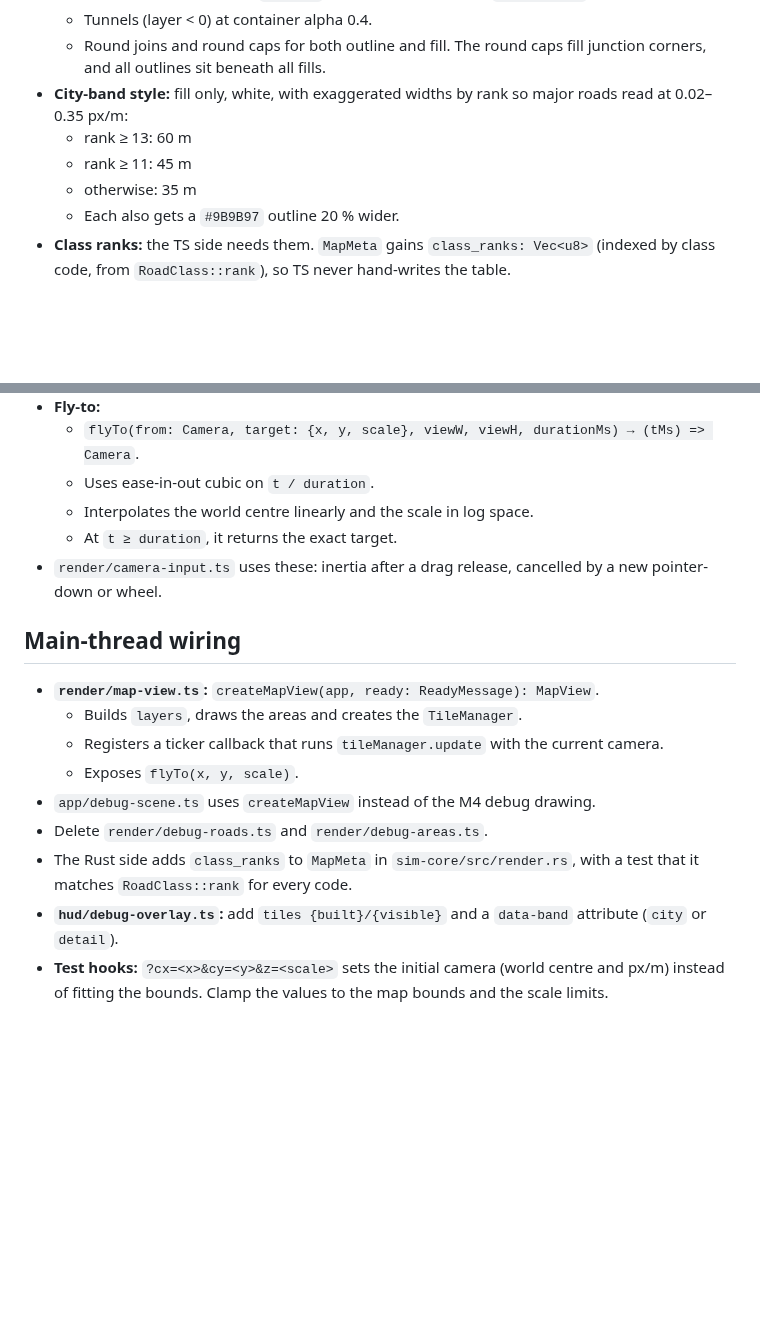
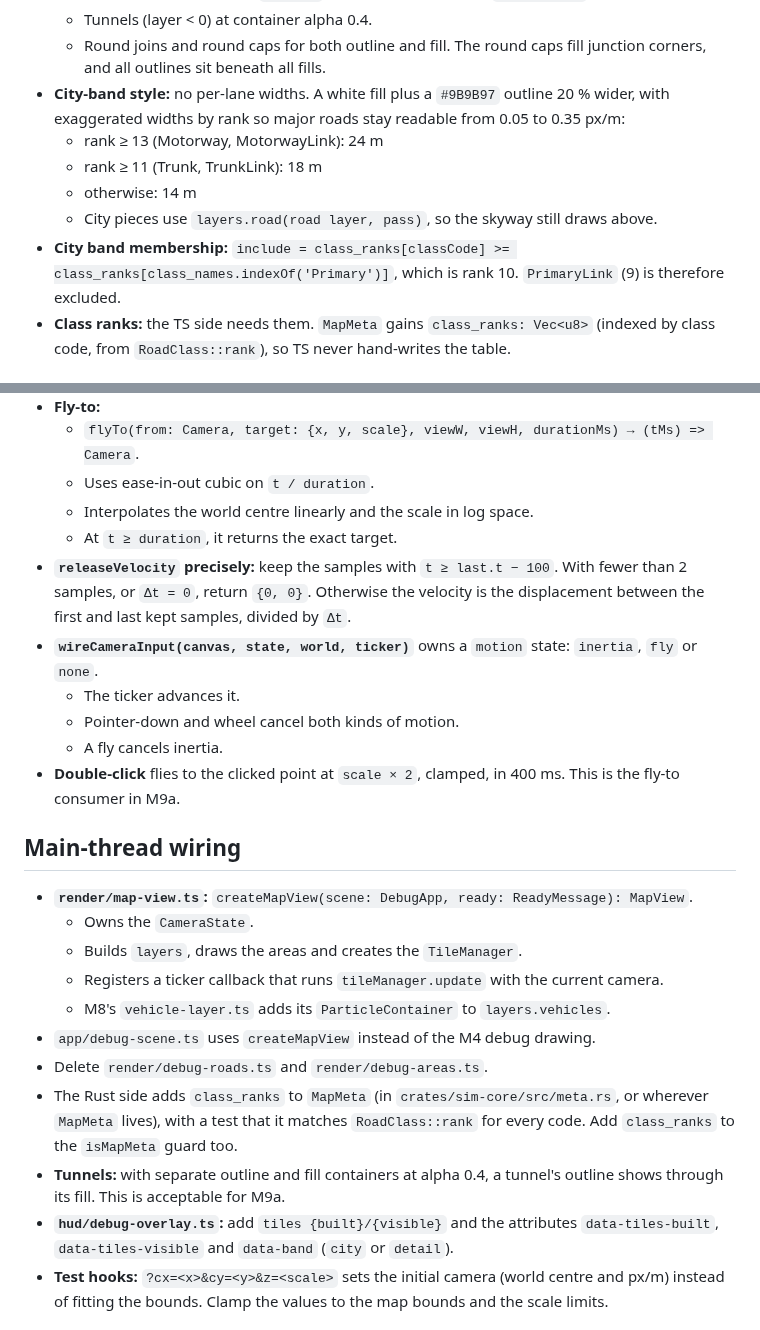
Before and after one commit to jnebab/trapiks-game, a Markdown page: docs/milestones/M9a.md, 2 parts joined by grey strips. GitHub-like rendering; blank space fills up the shorter version.

```diff
--- a/docs/milestones/M9a.md
+++ b/docs/milestones/M9a.md
@@ -27,11 +27,12 @@ Follow `docs/plan.md` §3.8 and §4. The reference screenshots are at `/tmp/clau
   - Elevated edge (layer > 0) `#151515`, drawn as an outline of `width + 1.0` m.
   - Tunnels (layer < 0) at container alpha 0.4.
   - Round joins and round caps for both outline and fill. The round caps fill junction corners, and all outlines sit beneath all fills.
-- **City-band style:** fill only, white, with exaggerated widths by rank so major roads read at 0.02–0.35 px/m:
-  - rank ≥ 13: 60 m
-  - rank ≥ 11: 45 m
-  - otherwise: 35 m
-  - Each also gets a `#9B9B97` outline 20 % wider.
+- **City-band style:** no per-lane widths. A white fill plus a `#9B9B97` outline 20 % wider, with exaggerated widths by rank so major roads stay readable from 0.05 to 0.35 px/m:
+  - rank ≥ 13 (Motorway, MotorwayLink): 24 m
+  - rank ≥ 11 (Trunk, TrunkLink): 18 m
+  - otherwise: 14 m
+  - City pieces use `layers.road(road layer, pass)`, so the skyway still draws above.
+- **City band membership:** `include = class_ranks[classCode] >= class_ranks[class_names.indexOf('Primary')]`, which is rank 10. `PrimaryLink` (9) is therefore excluded.
 - **Class ranks:** the TS side needs them. `MapMeta` gains `class_ranks: Vec<u8>` (indexed by class code, from `RoadClass::rank`), so TS never hand-writes the table.
 
 ## Layer containers (`render/layers.ts`)
@@ -75,18 +77,25 @@ This is pure math, with vitest coverage.
   - Uses ease-in-out cubic on `t / duration`.
   - Interpolates the world centre linearly and the scale in log space.
   - At `t ≥ duration`, it returns the exact target.
-- `render/camera-input.ts` uses these: inertia after a drag release, cancelled by a new pointer-down or wheel.
+- **`releaseVelocity` precisely:** keep the samples with `t ≥ last.t − 100`. With fewer than 2 samples, or `Δt = 0`, return `{0, 0}`. Otherwise the velocity is the displacement between the first and last kept samples, divided by `Δt`.
+- **`wireCameraInput(canvas, state, world, ticker)`** owns a `motion` state: `inertia`, `fly` or `none`.
+  - The ticker advances it.
+  - Pointer-down and wheel cancel both kinds of motion.
+  - A fly cancels inertia.
+- **Double-click** flies to the clicked point at `scale × 2`, clamped, in 400 ms. This is the fly-to consumer in M9a.
 
 ## Main-thread wiring
 
-- **`render/map-view.ts`:** `createMapView(app, ready: ReadyMessage): MapView`.
+- **`render/map-view.ts`:** `createMapView(scene: DebugApp, ready: ReadyMessage): MapView`.
+  - Owns the `CameraState`.
   - Builds `layers`, draws the areas and creates the `TileManager`.
   - Registers a ticker callback that runs `tileManager.update` with the current camera.
-  - Exposes `flyTo(x, y, scale)`.
+  - M8's `vehicle-layer.ts` adds its `ParticleContainer` to `layers.vehicles`.
 - `app/debug-scene.ts` uses `createMapView` instead of the M4 debug drawing.
 - Delete `render/debug-roads.ts` and `render/debug-areas.ts`.
-- The Rust side adds `class_ranks` to `MapMeta` in `sim-core/src/render.rs`, with a test that it matches `RoadClass::rank` for every code.
-- **`hud/debug-overlay.ts`:** add `tiles {built}/{visible}` and a `data-band` attribute (`city` or `detail`).
+- The Rust side adds `class_ranks` to `MapMeta` (in `crates/sim-core/src/meta.rs`, or wherever `MapMeta` lives), with a test that it matches `RoadClass::rank` for every code. Add `class_ranks` to the `isMapMeta` guard too.
+- **Tunnels:** with separate outline and fill containers at alpha 0.4, a tunnel's outline shows through its fill. This is acceptable for M9a.
+- **`hud/debug-overlay.ts`:** add `tiles {built}/{visible}` and the attributes `data-tiles-built`, `data-tiles-visible` and `data-band` (`city` or `detail`).
 - **Test hooks:** `?cx=<x>&cy=<y>&z=<scale>` sets the initial camera (world centre and px/m) instead of fitting the bounds. Clamp the values to the map bounds and the scale limits.
 
 ## Tests
```
Also changed, not shown: other parts of docs/milestones/M9a.md (+13 -9 lines), docs/plan.md (+4 -4 lines).
